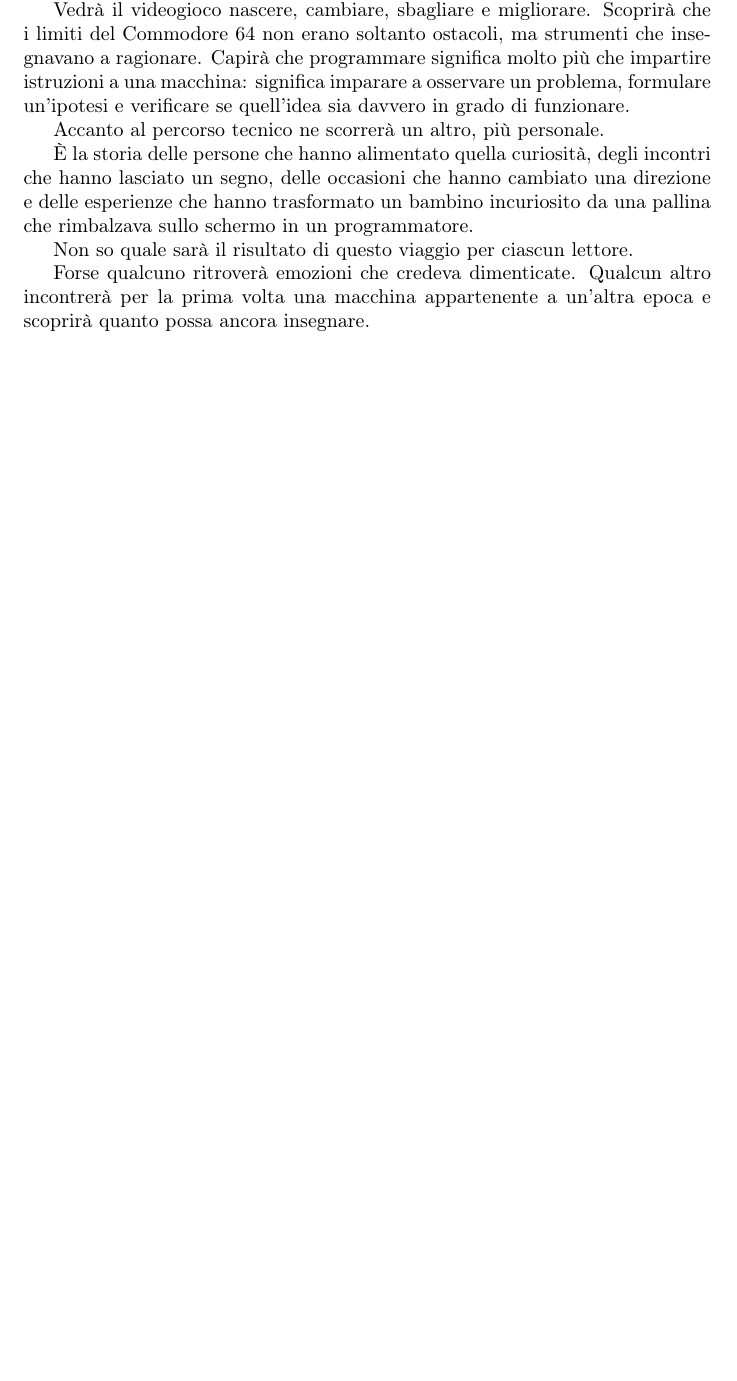
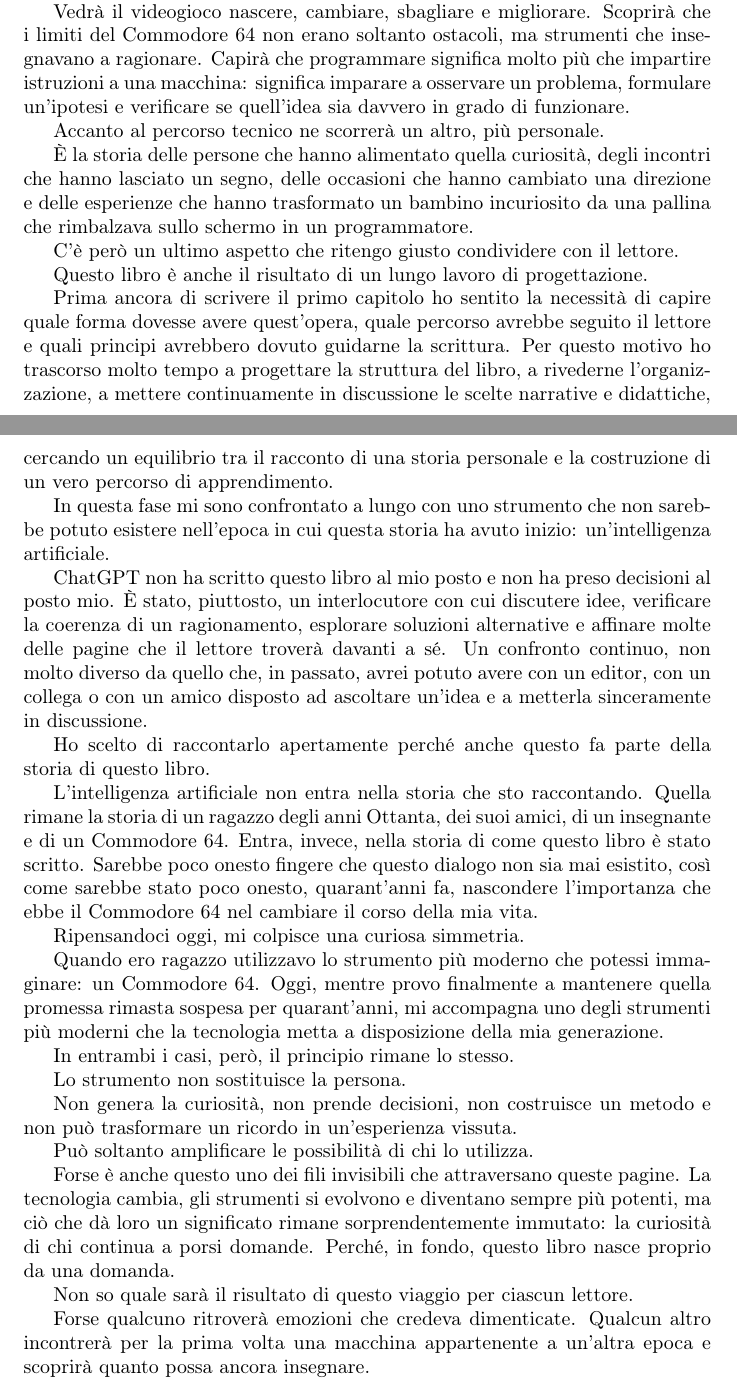
Before and after one commit to kampusses/CommoLibro, a LaTeX document (libro/File di progetto/01 - Prefazione/Introduzione.tex): part of page 3 of 3 before the commit and two parts of pages 3 and 4 of 5 after it, the two joined at a grey line, cut so that both start at the same text, the shorter picture padded with empty space. Compiled offline with pdfLaTeX.

Commit message:
Aggiornamento introduzione

```diff
--- a/libro/File di progetto/01 - Prefazione/Introduzione.tex
+++ b/libro/File di progetto/01 - Prefazione/Introduzione.tex
@@ -153,6 +159,51 @@ Accanto al percorso tecnico ne scorrerà un altro, più personale.
 occasioni che hanno cambiato una direzione e delle esperienze che hanno trasformato un bambino incuriosito da una
 pallina che rimbalzava sullo schermo in un programmatore.
 
+C'è però un ultimo aspetto che ritengo giusto condividere con il lettore.
+
+Questo libro è anche il risultato di un lungo lavoro di progettazione.
+
+Prima ancora di scrivere il primo capitolo ho sentito la necessità di capire quale forma dovesse avere quest'opera,
+quale percorso avrebbe seguito il lettore e quali principi avrebbero dovuto guidarne la scrittura. Per questo motivo ho
+trascorso molto tempo a progettare la struttura del libro, a rivederne l'organizzazione, a mettere continuamente in
+discussione le scelte narrative e didattiche, cercando un equilibrio tra il racconto di una storia personale e la
+costruzione di un vero percorso di apprendimento.
+
+In questa fase mi sono confrontato a lungo con uno strumento che non sarebbe potuto esistere nell'epoca in cui questa
+storia ha avuto inizio: un'intelligenza artificiale.
+
+ChatGPT non ha scritto questo libro al mio posto e non ha preso decisioni al posto mio. È stato, piuttosto, un
+interlocutore con cui discutere idee, verificare la coerenza di un ragionamento, esplorare soluzioni alternative e
+affinare molte delle pagine che il lettore troverà davanti a sé. Un confronto continuo, non molto diverso da quello
+che, in passato, avrei potuto avere con un editor, con un collega o con un amico disposto ad ascoltare un'idea e a
+metterla sinceramente in discussione.
+
+Ho scelto di raccontarlo apertamente perché anche questo fa parte della storia di questo libro.
+
+L'intelligenza artificiale non entra nella storia che sto raccontando. Quella rimane la storia di un ragazzo degli anni
+Ottanta, dei suoi amici, di un insegnante e di un Commodore 64. Entra, invece, nella storia di come questo libro è
+stato scritto. Sarebbe poco onesto fingere che questo dialogo non sia mai esistito, così come sarebbe stato poco
+onesto, quarant'anni fa, nascondere l'importanza che ebbe il Commodore 64 nel cambiare il corso della mia vita.
+
+Ripensandoci oggi, mi colpisce una curiosa simmetria.
+
+Quando ero ragazzo utilizzavo lo strumento più moderno che potessi immaginare: un Commodore 64. Oggi, mentre provo
+finalmente a mantenere quella promessa rimasta sospesa per quarant'anni, mi accompagna uno degli strumenti più moderni
+che la tecnologia metta a disposizione della mia generazione.
+
+In entrambi i casi, però, il principio rimane lo stesso.
+
+Lo strumento non sostituisce la persona.
+
+Non genera la curiosità, non prende decisioni, non costruisce un metodo e non può trasformare un ricordo in
+un'esperienza vissuta.
+
+Può soltanto amplificare le possibilità di chi lo utilizza.
+
+Forse è anche questo uno dei fili invisibili che attraversano queste pagine. La tecnologia cambia, gli strumenti si
+evolvono e diventano sempre più potenti, ma ciò che dà loro un significato rimane sorprendentemente immutato: la
+curiosità di chi continua a porsi domande. Perché, in fondo, questo libro nasce proprio da una domanda.
+
 Non so quale sarà il risultato di questo viaggio per ciascun lettore.
 
 Forse qualcuno ritroverà emozioni che credeva dimenticate. Qualcun altro incontrerà per la prima volta una macchina
```
Also changed, not shown: libro/File di progetto/01 - Prefazione/Introduzione.tex (58 more changed lines), 1 other file.
